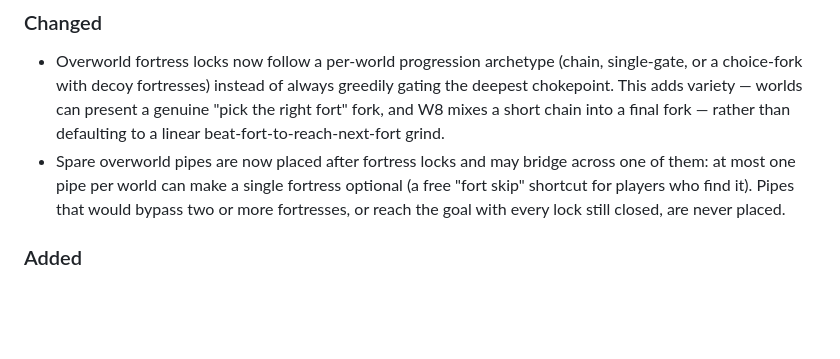
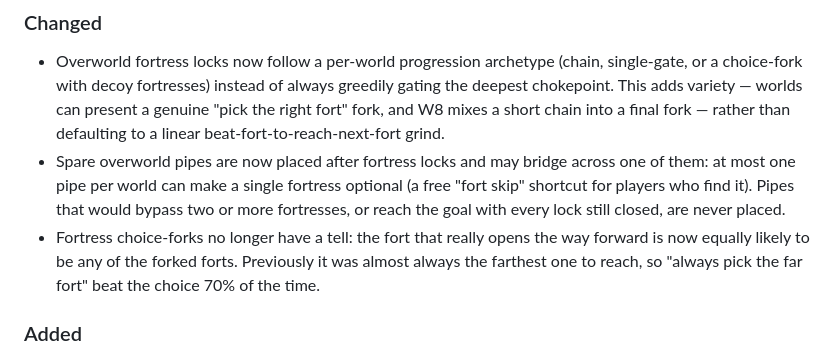
Before and after one commit to hamstringquestionable/smb3-rs, a Markdown page: CHANGELOG.md, the part around the change. Drawn GitHub-style; blank space fills up the shorter version.

Commit message:
docs: changelog for the fork-tell fix
Co-Authored-By: Claude Fable 5 <noreply@anthropic.com>
Claude-Session: https://claude.ai/code/session_015kRngdkseUshP7omErzMCZ

```diff
--- a/CHANGELOG.md
+++ b/CHANGELOG.md
@@ -21,6 +21,10 @@ deploys.
   optional (a free "fort skip" shortcut for players who find it). Pipes that
   would bypass two or more fortresses, or reach the goal with every lock still
   closed, are never placed.
+- Fortress choice-forks no longer have a tell: the fort that really opens the
+  way forward is now equally likely to be any of the forked forts. Previously
+  it was almost always the farthest one to reach, so "always pick the far
+  fort" beat the choice 70% of the time.
 
 ### Added
 
```
